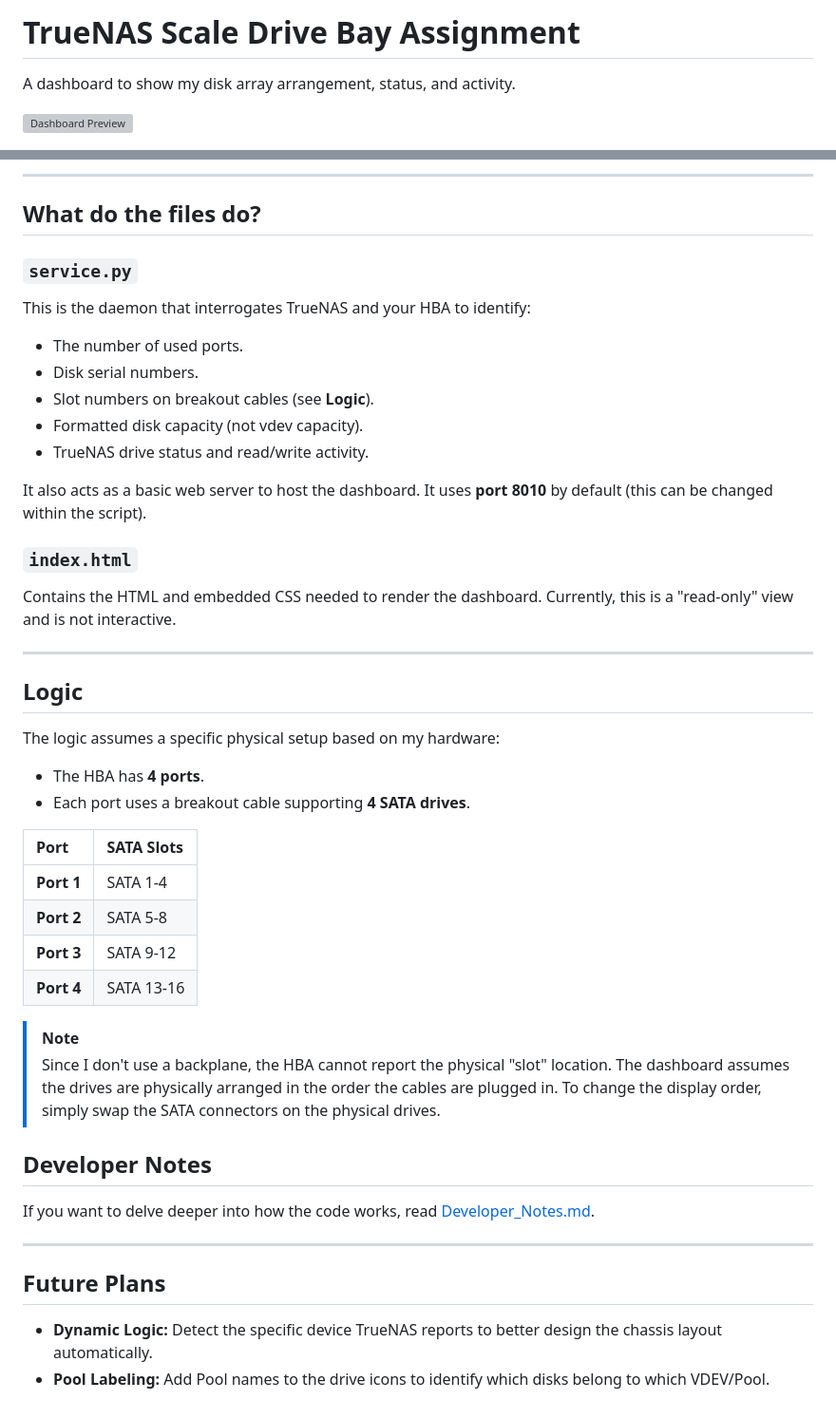
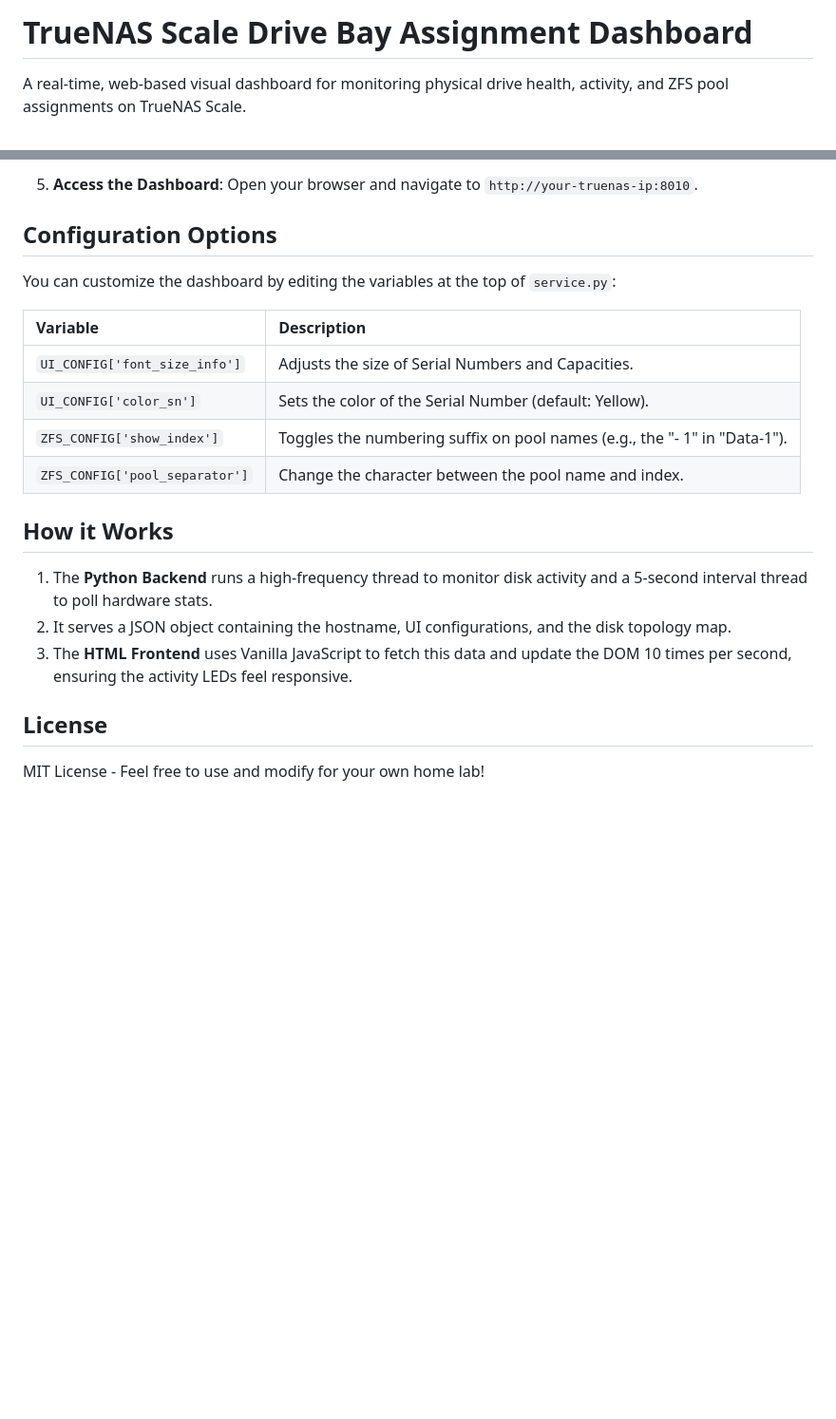
Before and after one commit to iamawumpas/TrueNAS_Scale_Drive-Bay_Dashboard, a Markdown page: README.md, 2 parts joined by grey strips. Shown at 95% size. Drawn GitHub-style; blank space fills up the shorter version; grey boxes are pictures that could not be loaded.

```diff
--- a/README.md
+++ b/README.md
@@ -1,5 +1,4 @@
-# TrueNAS Scale Drive Bay Assignment
-A dashboard to show my disk array arrangement, status, and activity.
+# TrueNAS Scale Drive Bay Assignment Dashboard
 
-![Dashboard Preview](https://github.com/user-attachments/assets/2700a1bc-75f2-4fb2-825d-8c9a03b3310c)
+A real-time, web-based visual dashboard for monitoring physical drive health, activity, and ZFS pool assignments on TrueNAS Scale.
 
@@ -75,43 +49,24 @@ This script generates a virtual Drive Storage Chassis dashboard. It displays:
 
----
+5.  **Access the Dashboard**:
+    Open your browser and navigate to `http://your-truenas-ip:8010`.
 
-## What do the files do?
+## Configuration Options
 
-### `service.py`
-This is the daemon that interrogates TrueNAS and your HBA to identify:
-* The number of used ports.
-* Disk serial numbers.
-* Slot numbers on breakout cables (see **Logic**).
-* Formatted disk capacity (not vdev capacity).
-* TrueNAS drive status and read/write activity.
+You can customize the dashboard by editing the variables at the top of `service.py`:
 
-It also acts as a basic web server to host the dashboard. It uses **port 8010** by default (this can be changed within the script).
+| Variable | Description |
+| :--- | :--- |
+| `UI_CONFIG['font_size_info']` | Adjusts the size of Serial Numbers and Capacities. |
+| `UI_CONFIG['color_sn']` | Sets the color of the Serial Number (default: Yellow). |
+| `ZFS_CONFIG['show_index']` | Toggles the numbering suffix on pool names (e.g., the "- 1" in "Data-1"). |
+| `ZFS_CONFIG['pool_separator']` | Change the character between the pool name and index. |
 
-### `index.html`
-Contains the HTML and embedded CSS needed to render the dashboard. Currently, this is a "read-only" view and is not interactive.
+## How it Works
 
----
+1.  The **Python Backend** runs a high-frequency thread to monitor disk activity and a 5-second interval thread to poll hardware stats.
+2.  It serves a JSON object containing the hostname, UI configurations, and the disk topology map.
+3.  The **HTML Frontend** uses Vanilla JavaScript to fetch this data and update the DOM 10 times per second, ensuring the activity LEDs feel responsive.
 
-## Logic
-The logic assumes a specific physical setup based on my hardware:
-* The HBA has **4 ports**.
-* Each port uses a breakout cable supporting **4 SATA drives**.
+## License
 
-| Port | SATA Slots |
-| :--- | :--- |
-| **Port 1** | SATA 1-4 |
-| **Port 2** | SATA 5-8 |
-| **Port 3** | SATA 9-12 |
-| **Port 4** | SATA 13-16 |
-
-> [!NOTE]
-> Since I don't use a backplane, the HBA cannot report the physical "slot" location. The dashboard assumes the drives are physically arranged in the order the cables are plugged in. To change the display order, simply swap the SATA connectors on the physical drives.
-
-## Developer Notes
-If you want to delve deeper into how the code works, read [Developer_Notes.md](https://github.com/iamawumpas/TrueNAS-Scale-Drive-Bay-Assignment/blob/main/Developer_Notes.md).
-
----
-
-## Future Plans
-* **Dynamic Logic:** Detect the specific device TrueNAS reports to better design the chassis layout automatically.
-* **Pool Labeling:** Add Pool names to the drive icons to identify which disks belong to which VDEV/Pool.
+MIT License - Feel free to use and modify for your own home lab!
```
Also changed, not shown: other parts of README.md (+32 -57 lines).
